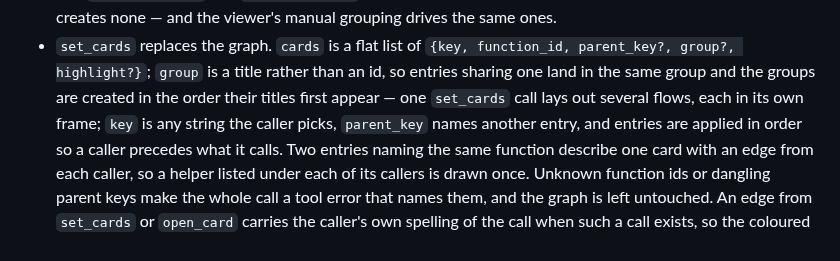
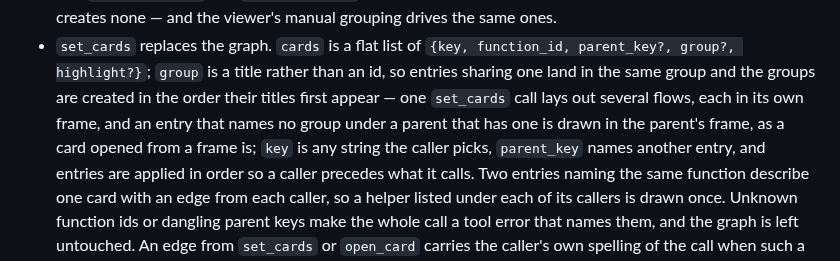
Before and after one commit to eltoncampos1/grasp, a Markdown page: docs/specs/2026-09-15-grasp-design.md, the part around the change. Drawn GitHub-style.

Commit message:
Spec: set_cards entries inherit the parent's frame
Co-Authored-By: Claude Fable 5.1 <noreply@anthropic.com>

```diff
--- a/docs/specs/2026-09-15-grasp-design.md
+++ b/docs/specs/2026-09-15-grasp-design.md
@@ -747,7 +747,9 @@ first reference. Results are JSON text content, so any MCP client can read them.
 - `set_cards` replaces the graph. `cards` is a flat list of `{key, function_id,
   parent_key?, group?, highlight?}`; `group` is a title rather than an id, so entries
   sharing one land in the same group and the groups are created in the order their titles
-  first appear — one `set_cards` call lays out several flows, each in its own frame; `key` is any string the caller picks, `parent_key` names
+  first appear — one `set_cards` call lays out several flows, each in its own frame, and an entry that names no
+  group under a parent that has one is drawn in the parent's frame, as a card opened from a
+  frame is; `key` is any string the caller picks, `parent_key` names
   another entry, and entries are applied in order so a caller precedes what it calls. Two
   entries naming the same function describe one card with an edge from each caller, so a
   helper listed under each of its callers is drawn once. Unknown function ids or dangling
```
